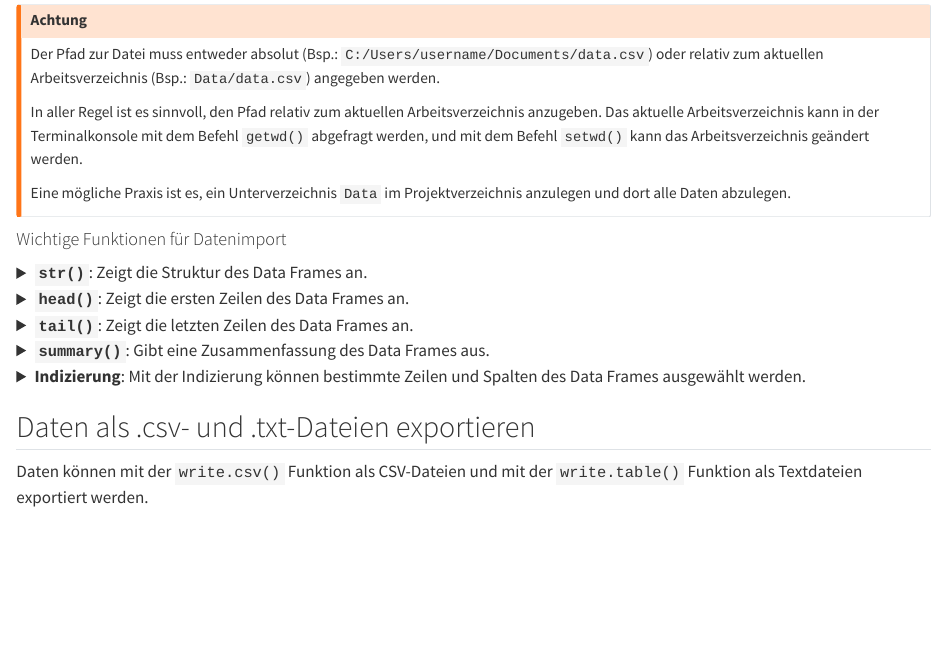
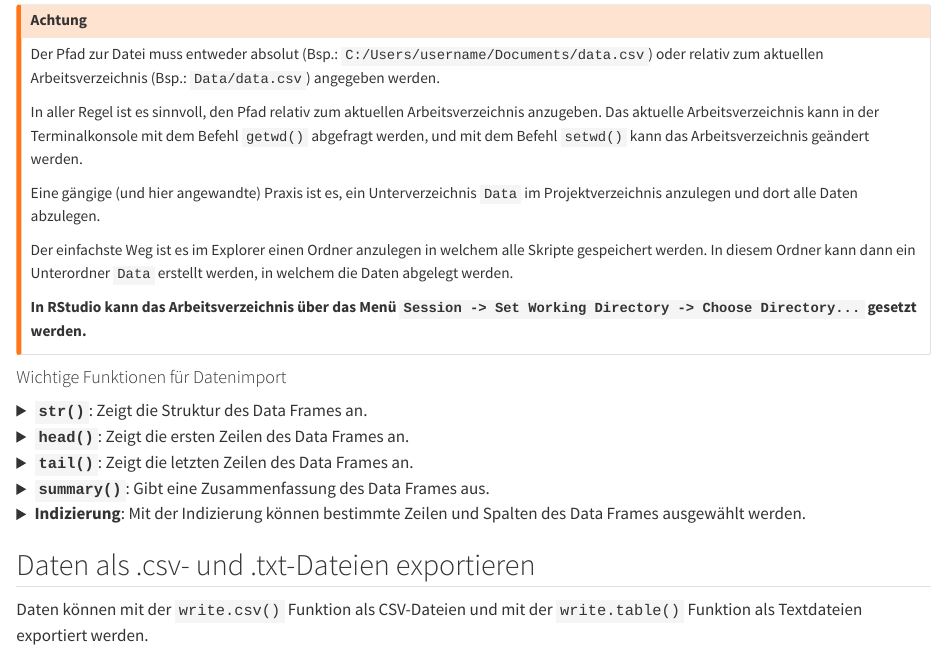
Before and after one commit to lbatschelet/quantitative_methoden, a Quarto document (grundlagen_R.qmd): the page in a window 1100 px wide, from 6080 px down. Rendered offline with R 4.5, knitr and Pandoc in place of Quarto, with nearby package versions.

Commit message:
Added some details on how to set the working directory in RStudio

```diff
--- a/grundlagen_R.qmd
+++ b/grundlagen_R.qmd
@@ -263,7 +263,11 @@ Der Pfad zur Datei muss entweder absolut (Bsp.: `C:/Users/username/Documents/dat
 
 In aller Regel ist es sinnvoll, den Pfad relativ zum aktuellen Arbeitsverzeichnis anzugeben. Das aktuelle Arbeitsverzeichnis kann in der Terminalkonsole mit dem Befehl `getwd()` abgefragt werden, und mit dem Befehl `setwd()` kann das Arbeitsverzeichnis geändert werden.
 
-Eine mögliche Praxis ist es, ein Unterverzeichnis `Data` im Projektverzeichnis anzulegen und dort alle Daten abzulegen.
+Eine gängige (und hier angewandte) Praxis ist es, ein Unterverzeichnis `Data` im Projektverzeichnis anzulegen und dort alle Daten abzulegen.
+
+Der einfachste Weg ist es im Explorer einen Ordner anzulegen in welchem alle Skripte gespeichert werden. In diesem Ordner kann dann ein Unterordner `Data` erstellt werden, in welchem die Daten abgelegt werden.
+
+**In RStudio kann das Arbeitsverzeichnis über das Menü `Session -> Set Working Directory -> Choose Directory...` gesetzt werden.**
 :::
 
 #### Wichtige Funktionen für Datenimport
```
Also changed, not shown: docs/search.json, 3 other files.
